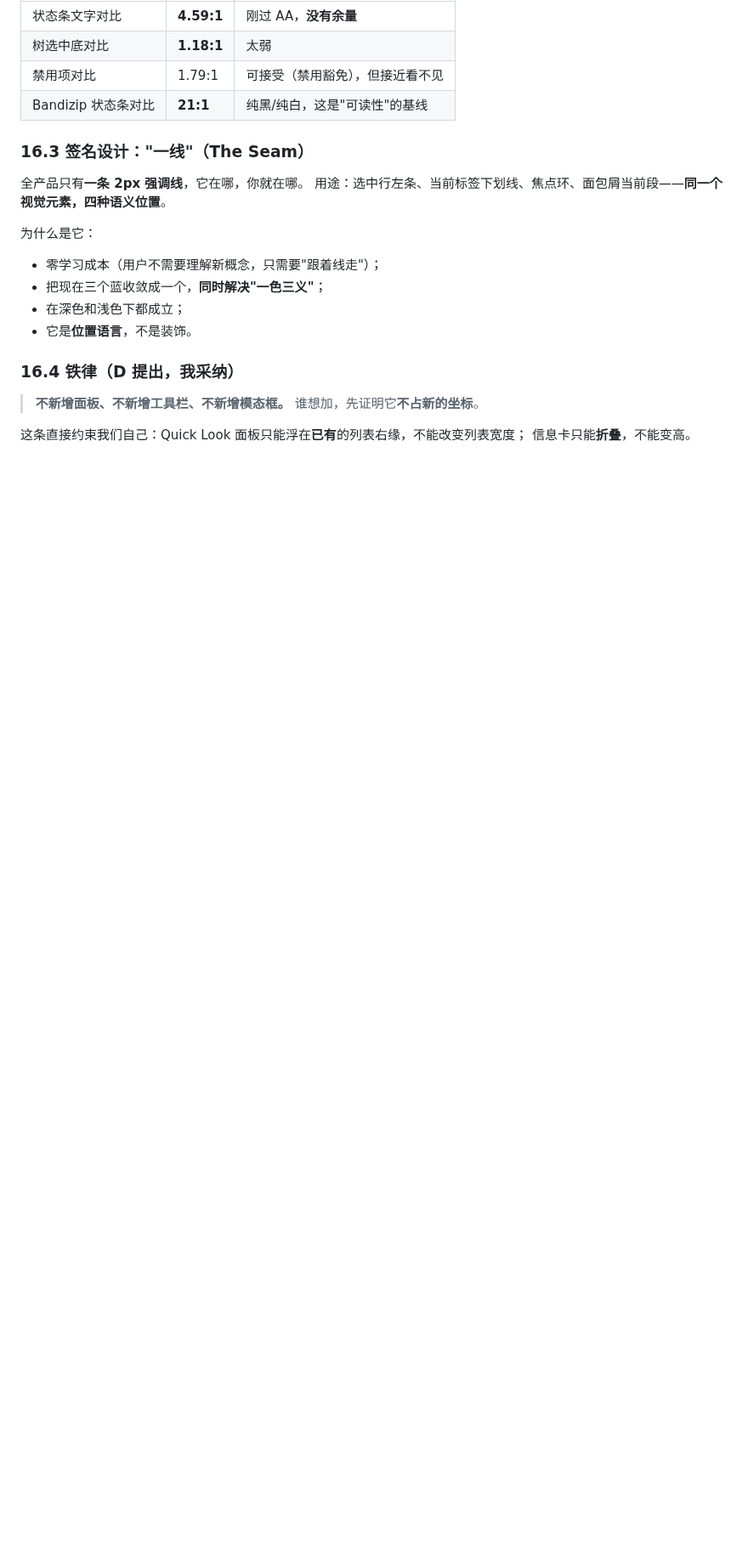
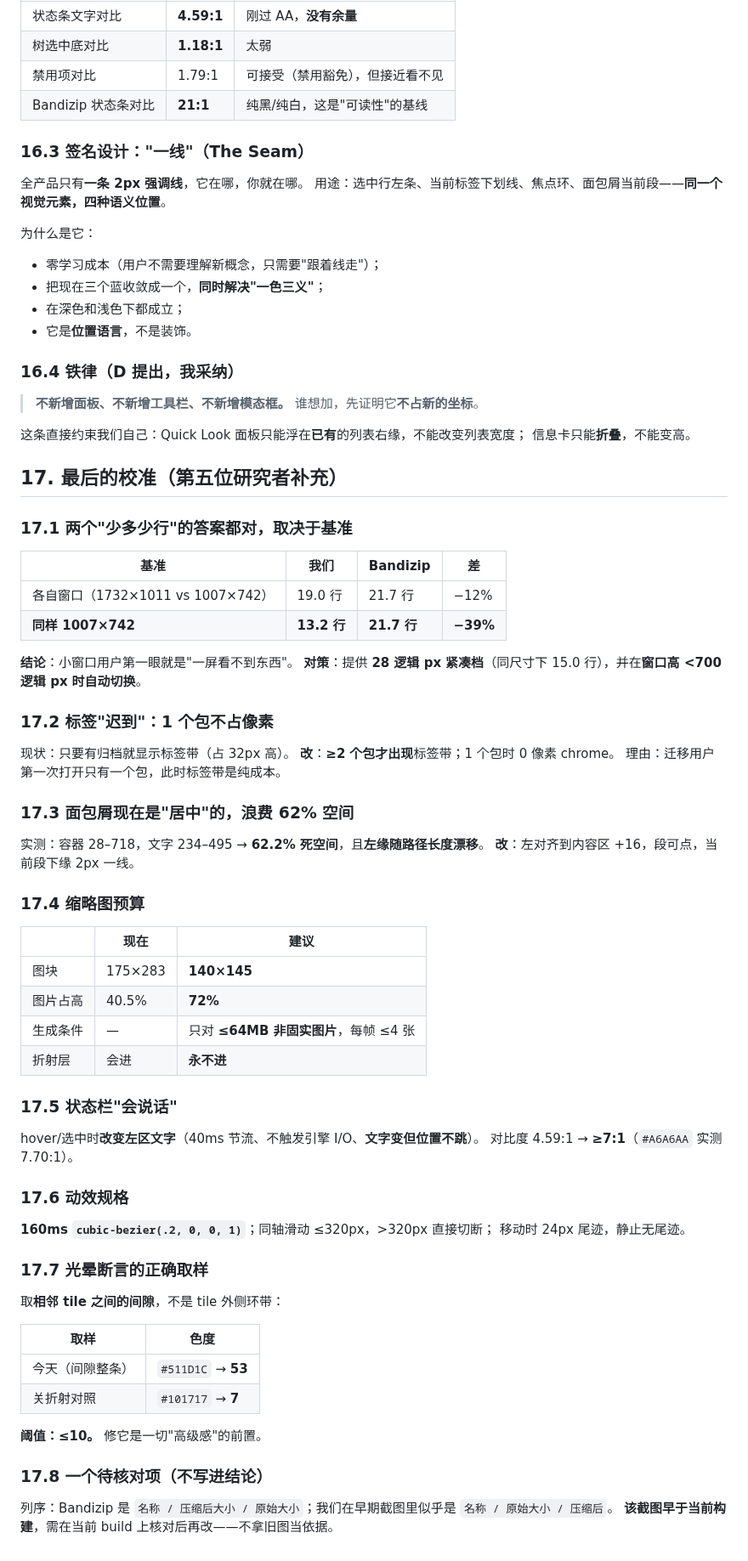
Before and after one commit to xueweijian/prism-archive, a Markdown page: docs/DESIGN-PROPOSAL-BANDIZIP.md, the part around the change. Shown at 85% size. Drawn GitHub-style; blank space fills up the shorter version.

Commit message:
docs(design): equal-window comparison, tabs on demand, and the halo assertion sample

```diff
--- a/docs/DESIGN-PROPOSAL-BANDIZIP.md
+++ b/docs/DESIGN-PROPOSAL-BANDIZIP.md
@@ -657,3 +657,60 @@ Bandizip 就是 `fixture.zip - Bandizip 6.29`。
 
 这条直接约束我们自己：Quick Look 面板只能浮在**已有**的列表右缘，不能改变列表宽度；
 信息卡只能**折叠**，不能变高。
+## 17. 最后的校准（第五位研究者补充）
+
+### 17.1 两个"少多少行"的答案都对，取决于基准
+
+| 基准 | 我们 | Bandizip | 差 |
+|---|---|---|---|
+| 各自窗口（1732×1011 vs 1007×742） | 19.0 行 | 21.7 行 | −12% |
+| **同样 1007×742** | **13.2 行** | **21.7 行** | **−39%** |
+
+**结论**：小窗口用户第一眼就是"一屏看不到东西"。
+**对策**：提供 **28 逻辑 px 紧凑档**（同尺寸下 15.0 行），并在**窗口高 <700 逻辑 px 时自动切换**。
+
+### 17.2 标签"迟到"：1 个包不占像素
+
+现状：只要有归档就显示标签带（占 32px 高）。
+**改**：**≥2 个包才出现**标签带；1 个包时 0 像素 chrome。
+理由：迁移用户第一次打开只有一个包，此时标签带是纯成本。
+
+### 17.3 面包屑现在是"居中"的，浪费 62% 空间
+
+实测：容器 28–718，文字 234–495 → **62.2% 死空间**，且**左缘随路径长度漂移**。
+**改**：左对齐到内容区 +16，段可点，当前段下缘 2px 一线。
+
+### 17.4 缩略图预算
+
+| | 现在 | 建议 |
+|---|---|---|
+| 图块 | 175×283 | **140×145** |
+| 图片占高 | 40.5% | **72%** |
+| 生成条件 | — | 只对 **≤64MB 非固实图片**，每帧 ≤4 张 |
+| 折射层 | 会进 | **永不进** |
+
+### 17.5 状态栏"会说话"
+
+hover/选中时**改变左区文字**（40ms 节流、不触发引擎 I/O、**文字变但位置不跳**）。
+对比度 4.59:1 → **≥7:1**（`#A6A6AA` 实测 7.70:1）。
+
+### 17.6 动效规格
+
+**160ms `cubic-bezier(.2, 0, 0, 1)`**；同轴滑动 ≤320px，>320px 直接切断；
+移动时 24px 尾迹，静止无尾迹。
+
+### 17.7 光晕断言的正确取样
+
+取**相邻 tile 之间的间隙**，不是 tile 外侧环带：
+
+| 取样 | 色度 |
+|---|---|
+| 今天（间隙整条） | `#511D1C` → **53** |
+| 关折射对照 | `#101717` → **7** |
+
+**阈值：≤10。** 修它是一切"高级感"的前置。
+
+### 17.8 一个待核对项（不写进结论）
+
+列序：Bandizip 是 `名称 / 压缩后大小 / 原始大小`；我们在早期截图里似乎是 `名称 / 原始大小 / 压缩后`。
+**该截图早于当前构建**，需在当前 build 上核对后再改——不拿旧图当依据。
```
